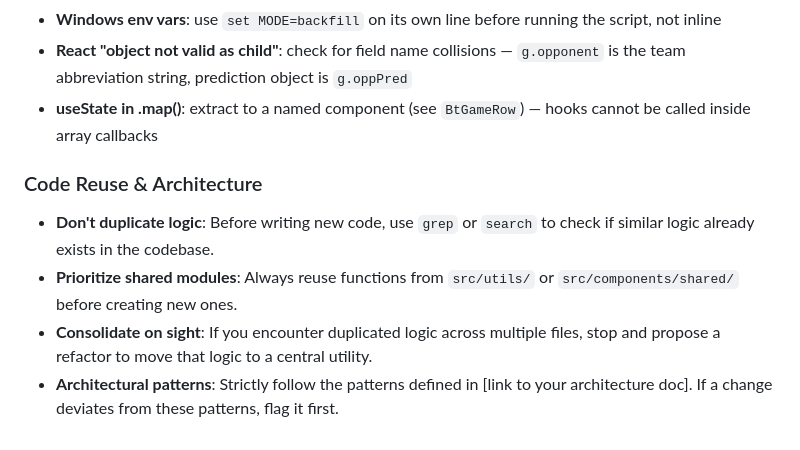
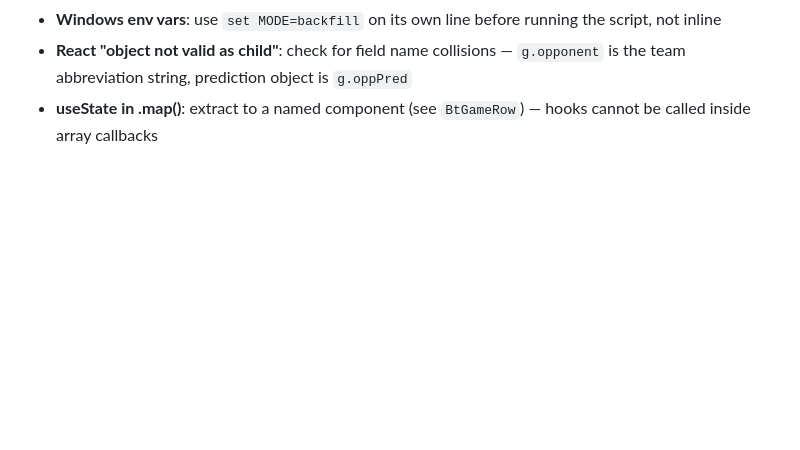
Before and after one commit to dmcauley52/mlb-tracker, a Markdown page: CLAUDE.md, the part around the change. Rendered like a GitHub page; blank space fills up the shorter version.

Commit message:
Remove stale Code Reuse boilerplate from CLAUDE.md
Section referenced nonexistent src/ paths and an unfilled placeholder;
grep-before-write guidance now lives in the shared workspace CLAUDE.md.

Co-Authored-By: Claude Fable 5 <noreply@anthropic.com>

```diff
--- a/CLAUDE.md
+++ b/CLAUDE.md
@@ -151,9 +151,3 @@ Whenever you build or modify anything that predicts runs, wins, or probabilities
 - **Windows env vars**: use `set MODE=backfill` on its own line before running the script, not inline
 - **React "object not valid as child"**: check for field name collisions — `g.opponent` is the team abbreviation string, prediction object is `g.oppPred`
 - **useState in .map()**: extract to a named component (see `BtGameRow`) — hooks cannot be called inside array callbacks
-
-### Code Reuse & Architecture
-- **Don't duplicate logic**: Before writing new code, use `grep` or `search` to check if similar logic already exists in the codebase.
-- **Prioritize shared modules**: Always reuse functions from `src/utils/` or `src/components/shared/` before creating new ones.
-- **Consolidate on sight**: If you encounter duplicated logic across multiple files, stop and propose a refactor to move that logic to a central utility.
-- **Architectural patterns**: Strictly follow the patterns defined in [link to your architecture doc]. If a change deviates from these patterns, flag it first.
```
